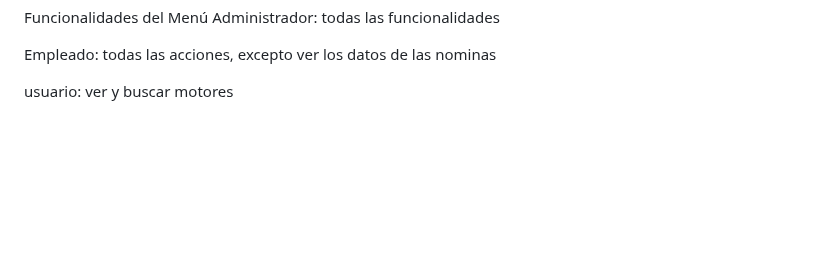
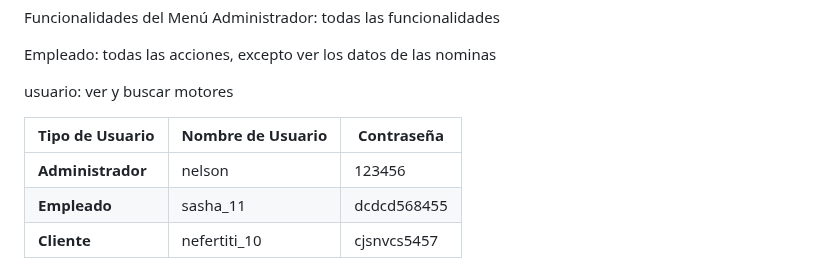
Before and after one commit to Pistachopower/Proyecto_EmpresaVentaMotores, a Markdown page: README.md, the part around the change. GitHub-like rendering; blank space fills up the shorter version.

```diff
--- a/README.md
+++ b/README.md
@@ -142,3 +142,11 @@ Administrador: todas las funcionalidades
 Empleado: todas las acciones, excepto ver los datos de las nominas
 
 usuario: ver y buscar motores
+
+
+
+|    Tipo de Usuario   |   Nombre de Usuario  |   Contraseña   |
+|----------------------|----------------------|----------------|
+|   **Administrador**  |        nelson        |     123456     |
+|     **Empleado**     |     sasha_11         |  dcdcd568455   |
+|     **Cliente**      |     nefertiti_10     |  cjsnvcs5457   |
```
